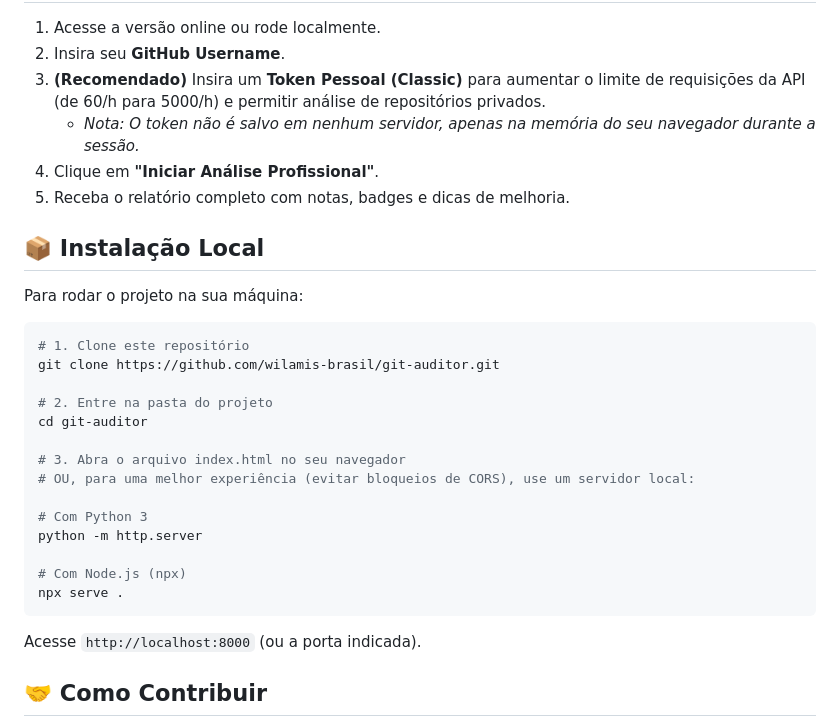
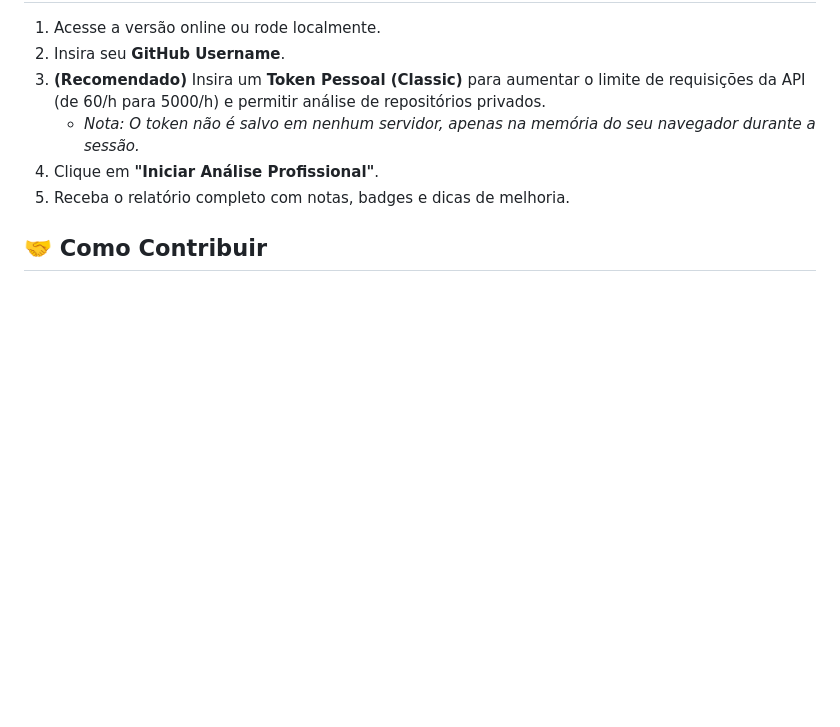
Before and after one commit to wilamis-brasil/avaliador-perfil-github, a Markdown page: README.md, the part around the change. GitHub-like rendering; blank space fills up the shorter version.

````diff
--- a/README.md
+++ b/README.md
@@ -39,29 +39,6 @@ Ajudar desenvolvedores a transformar seus perfis do GitHub em portfólios de alt
 4.  Clique em **"Iniciar Análise Profissional"**.
 5.  Receba o relatório completo com notas, badges e dicas de melhoria.
 
-## 📦 Instalação Local
-
-Para rodar o projeto na sua máquina:
-
-```bash
-# 1. Clone este repositório
-git clone https://github.com/wilamis-brasil/git-auditor.git
-
-# 2. Entre na pasta do projeto
-cd git-auditor
-
-# 3. Abra o arquivo index.html no seu navegador
-# OU, para uma melhor experiência (evitar bloqueios de CORS), use um servidor local:
-
-# Com Python 3
-python -m http.server
-
-# Com Node.js (npx)
-npx serve .
-```
-
-Acesse `http://localhost:8000` (ou a porta indicada).
-
 ## 🤝 Como Contribuir
 
 Contribuições são super bem-vindas! Se você tem ideias para novos critérios de avaliação ou melhorias na interface:
````
